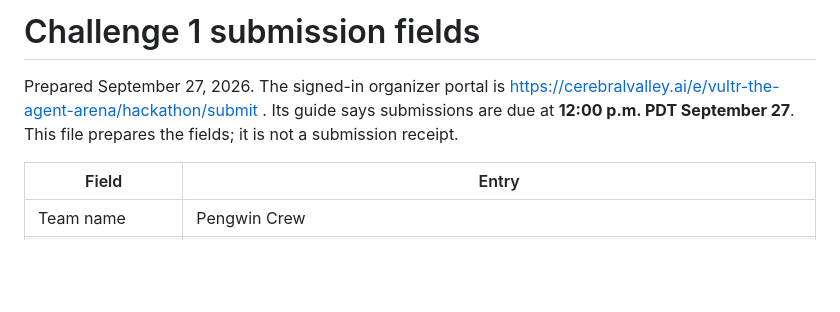
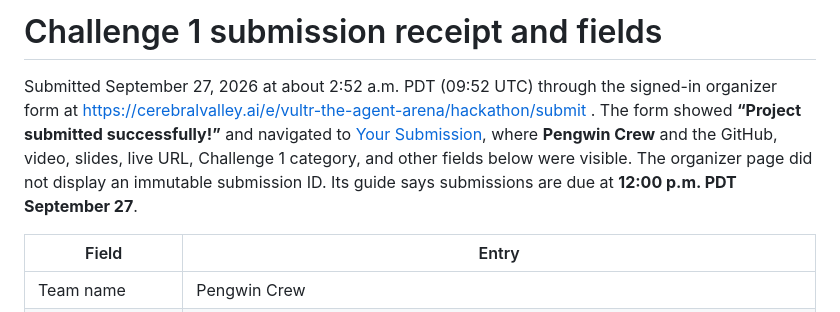
Before and after one commit to msmalls54/pengwin-crew, a Markdown page: docs/submission-ready.md, the part around the change. GitHub-like rendering; blank space fills up the shorter version.

Commit message:
Record verified Challenge 1 submission

```diff
--- a/docs/submission-ready.md
+++ b/docs/submission-ready.md
@@ -1,6 +1,6 @@
-# Challenge 1 submission fields
+# Challenge 1 submission receipt and fields
 
-Prepared September 27, 2026. The signed-in organizer portal is https://cerebralvalley.ai/e/vultr-the-agent-arena/hackathon/submit . Its guide says submissions are due at **12:00 p.m. PDT September 27**. This file prepares the fields; it is not a submission receipt.
+Submitted September 27, 2026 at about 2:52 a.m. PDT (09:52 UTC) through the signed-in organizer form at https://cerebralvalley.ai/e/vultr-the-agent-arena/hackathon/submit . The form showed **“Project submitted successfully!”** and navigated to [Your Submission](https://cerebralvalley.ai/e/vultr-the-agent-arena/hackathon/projects), where **Pengwin Crew** and the GitHub, video, slides, live URL, Challenge 1 category, and other fields below were visible. The organizer page did not display an immutable submission ID. Its guide says submissions are due at **12:00 p.m. PDT September 27**.
 
 | Field | Entry |
 | --- | --- |
```
Also changed, not shown: CURRENT_STATE.md (+2 -2 lines).
